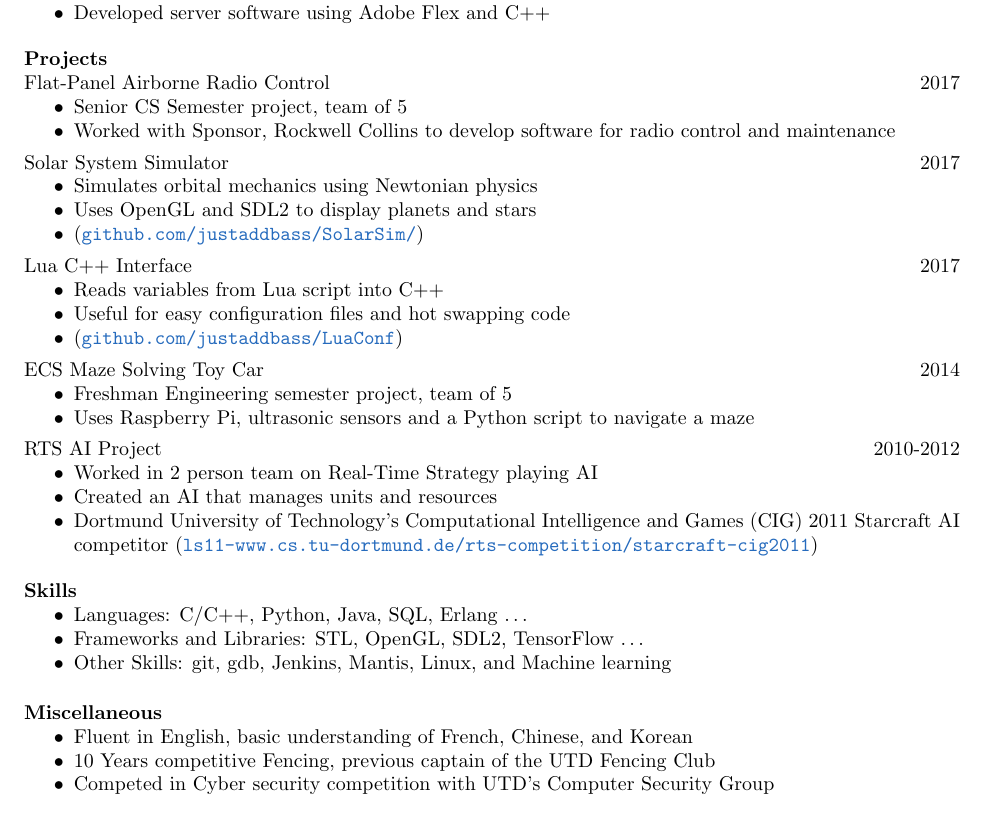
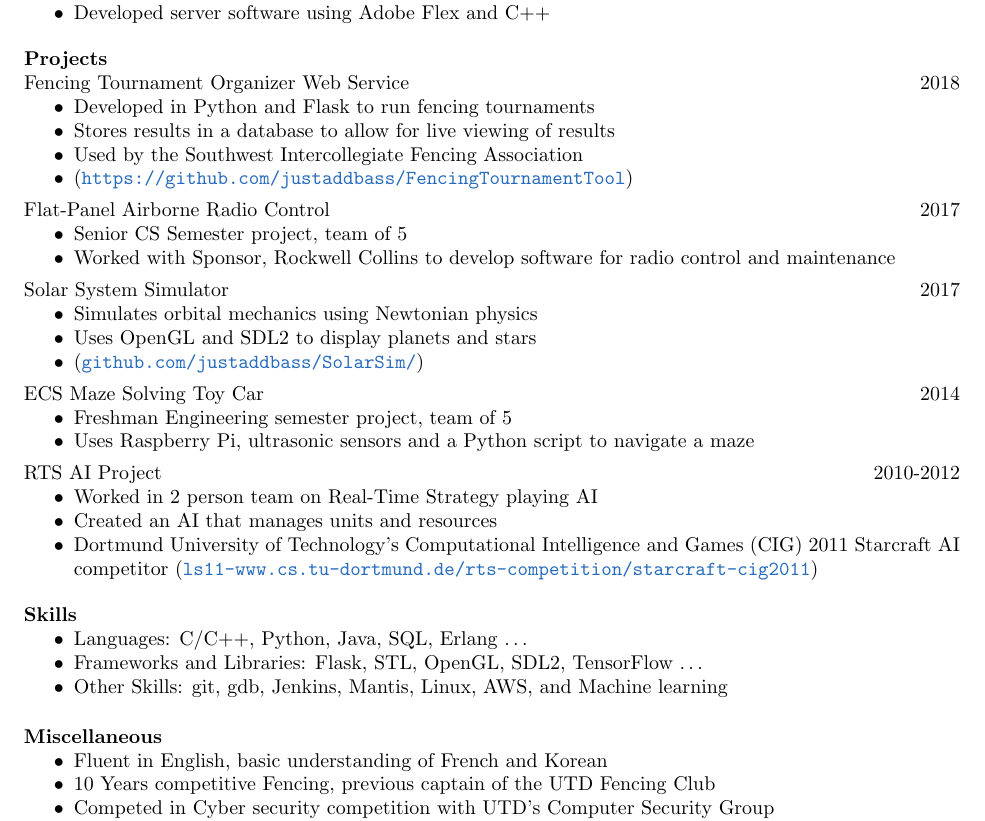
Before and after one commit to rkblake/Resume, a LaTeX CV (resume.tex): part of the page, cut so that both start at the same text. Compiled offline with pdfLaTeX.

Commit message:
added fencing tournament tool

```diff
--- a/resume.tex
+++ b/resume.tex
@@ -63,6 +63,16 @@ Software Engineering internship at Apcon
 %	\item (\href{https://github.com/justaddbass/ExclusionEngine}{\texttt{github.com/justaddbass/ExclusionEngine}})
 %	\end{itemize}
 
+Fencing Tournament Organizer Web Service
+\hfill 2018
+	\begin{itemize} \itemsep -2pt
+		\item Developed in Python and Flask to run fencing tournaments
+		\item Stores results in a database to allow for live viewing of results
+		\item Used by the Southwest Intercollegiate Fencing Association
+		\item (\href{https://github.com/justaddbass/FencingTournamentTool}{\texttt{https://github.com/justaddbass/FencingTournamentTool}})
+	\end{itemize}
+
+\vspace{-8pt}
 Flat-Panel Airborne Radio Control
 \hfill 2017
 	\begin{itemize} \itemsep -2pt
@@ -79,14 +89,14 @@ Solar System Simulator
 		\item (\href{https://github.com/justaddbass/SolarSim/}{\texttt{github.com/justaddbass/SolarSim/}})
 	\end{itemize}
 
-\vspace{-8pt}
-Lua C++ Interface
-\hfill 2017
-	\begin{itemize} \itemsep -2pt
-		\item Reads variables from Lua script into C++
-		\item Useful for easy configuration files and hot swapping code
-		\item  (\href{https://github.com/justaddbass/LuaConf}{\texttt{github.com/justaddbass/LuaConf}})
-		\end{itemize}
+%\vspace{-8pt}
+%Lua C++ Interface
+%\hfill 2017
+%	\begin{itemize} \itemsep -2pt
+%		\item Reads variables from Lua script into C++
+%		\item Useful for easy configuration files and hot swapping code
+%		\item  (\href{https://github.com/justaddbass/LuaConf}{\texttt{github.com/justaddbass/LuaConf}})
+%		\end{itemize}
 
 %\vspace{6pt}
 %Python iTunes Library generator
@@ -119,15 +129,15 @@ RTS AI Project
 \vspace{22pt}
 	\begin{itemize} \itemsep -2pt
 		\item Languages: C/C++, Python, Java, SQL, Erlang \ldots
-		\item Frameworks and Libraries: STL, OpenGL, SDL2, TensorFlow \ldots
-		\item Other Skills: git, gdb, Jenkins, Mantis, Linux, and Machine learning
+		\item Frameworks and Libraries: Flask, STL, OpenGL, SDL2, TensorFlow \ldots
+		\item Other Skills: git, gdb, Jenkins, Mantis, Linux, AWS, and Machine learning
 	\end{itemize}
 
 \vspace{-4pt}
 \section{Miscellaneous}
 \vspace{22pt}
 	\begin{itemize} \itemsep -2pt
-	\item Fluent in English, basic understanding of French, Chinese, and Korean
+	\item Fluent in English, basic understanding of French and Korean
 	\item 10 Years competitive Fencing, previous captain of the UTD Fencing Club
 	\item Competed in Cyber security competition with UTD's Computer Security Group
 	\item Ask me (\href{https://github.com/justaddbass}{\texttt{github.com/justaddbass}}) about my other projects!
```
Also changed, not shown: resume.pdf.
